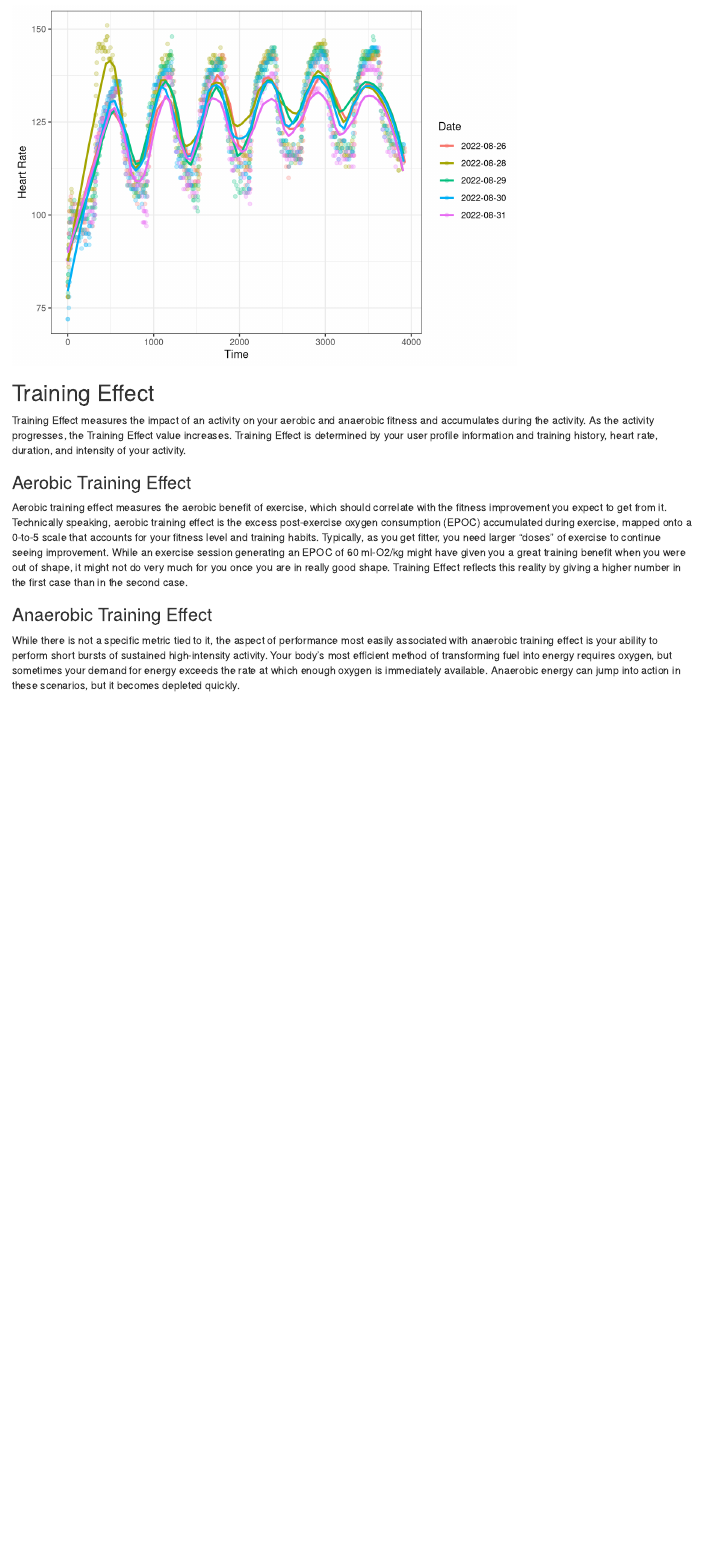
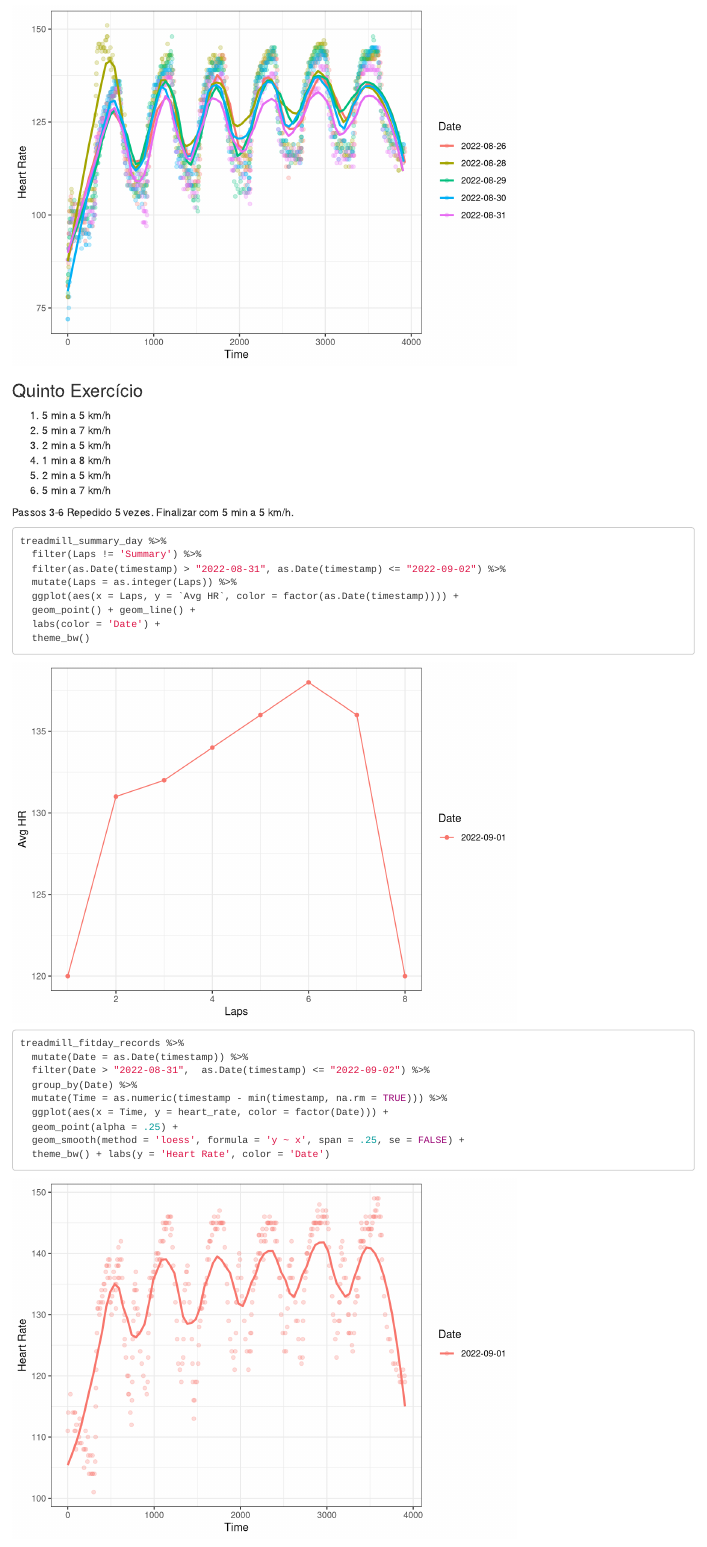
Before and after one commit to milkway/garmin, an R Markdown document (docs/index.Rmd): the page in a window 1100 px wide, from 7420 px down. Rendered offline with R 4.5, knitr and Pandoc, with nearby package versions; drawn as R Markdown's standard HTML page in place of the format the file asks for; some code elsewhere in the file could not run offline.

Commit message:
New data

````diff
--- /dev/null
+++ b/data/activity_9523461533.csv
@@ -0,0 +1,10 @@
+"Laps","Time","Cumulative Time","Distance","Avg Pace","Avg GAP","Avg HR","Max HR","Total Ascent","Total Descent","Avg Power","Avg W/kg","Max Power","Max W/kg","Avg Run Cadence","Avg Ground Contact Time","Avg GCT Balance","Avg Stride Length","Avg Vertical Oscillation","Avg Vertical Ratio","Calories","Avg Temperature","Best Pace","Max Run Cadence","Moving Time","Avg Moving Pace"
+"1","9:42.9","9:42.9","1.00","9:43","--","120","140","--","--","--","--","--","--","125","--","--","0.83","--","--","104","26.0","6:13","156","9:42.9","9:43"
+"2","9:15.4","18:58","1.00","9:15","--","131","146","--","--","--","--","--","--","131","--","--","0.83","--","--","110","26.0","6:03","159","9:06","9:06"
+"3","9:07.1","28:05","1.00","9:07","--","132","148","--","--","--","--","--","--","132","--","--","0.83","--","--","105","26.0","5:52","159","8:57","8:57"
+"4","8:49.2","36:55","1.00","8:49","--","134","147","--","--","--","--","--","--","135","--","--","0.84","--","--","102","27.0","6:01","159","8:49","8:49"
+"5","9:13.3","46:08","1.00","9:13","--","136","146","--","--","--","--","--","--","131","--","--","0.82","--","--","106","27.0","5:56","159","8:58","8:58"
+"6","8:51.2","54:59","1.00","8:51","--","138","149","--","--","--","--","--","--","133","--","--","0.85","--","--","103","27.0","5:52","159","8:51","8:51"
+"7","9:06.7","1:04:06","1.00","9:07","--","136","150","--","--","--","--","--","--","131","--","--","0.84","--","--","93","27.0","6:26","156","8:48","8:48"
+"8","0:59.0","1:05:05","0.07","14:21","--","120","122","--","--","--","--","--","--","107","--","--","0.65","--","--","3","27.0","13:20","111","0:59.0","14:22"
+"Summary","1:05:05","1:05:05","7.07","9:12","","132","150","","","","","","","131","","","0.83","","","726","26.6","5:52","159","1:04:11","9:05"
--- a/docs/index.Rmd
+++ b/docs/index.Rmd
@@ -203,7 +201,42 @@ treadmill_fitday_records %>%
   theme_bw() + labs(y = 'Heart Rate', color = 'Date')
 ```
 
+### Quinto Exercício
 
+1. 5 min a 5 km/h
+2. 5 min a 7 km/h
+3. 2 min a 5 km/h
+4. 1 min a 8 km/h
+5. 2 min a 5 km/h
+6. 5 min a 7 km/h
+
+Passos 3-6 Repedido  5 vezes. Finalizar com 5 min a 5 km/h.
+
+
+```{r}
+treadmill_summary_day %>%
+  filter(Laps != 'Summary') %>%
+  filter(as.Date(timestamp) > "2022-08-31", as.Date(timestamp) <= "2022-09-02") %>%
+  mutate(Laps = as.integer(Laps)) %>%
+  ggplot(aes(x = Laps, y = `Avg HR`, color = factor(as.Date(timestamp)))) +
+  geom_point() + geom_line() +
+  labs(color = 'Date') +
+  theme_bw()
+```
+
+
+
+```{r}
+treadmill_fitday_records %>%
+  mutate(Date = as.Date(timestamp)) %>%
+  filter(Date > "2022-08-31",  as.Date(timestamp) <= "2022-09-02") %>%
+  group_by(Date) %>%
+  mutate(Time = as.numeric(timestamp - min(timestamp, na.rm = TRUE))) %>%
+  ggplot(aes(x = Time, y = heart_rate, color = factor(Date))) +
+  geom_point(alpha = .25) +
+  geom_smooth(method = 'loess', formula = 'y ~ x', span = .25, se = FALSE) +
+  theme_bw() + labs(y = 'Heart Rate', color = 'Date')
+```
 
 
 ## Training Effect
````
Also changed, not shown: scripts/NewData.R (+3 -3 lines), data/change_exercises_dates.rds, data/treadmill_fitday20220901.rds (added), data/treadmill_fitday_records.rds, data/treadmill_session.rds, data/treadmill_summary_day.rds, docs/index.Rmd (2 more changed lines), 1 other file.
